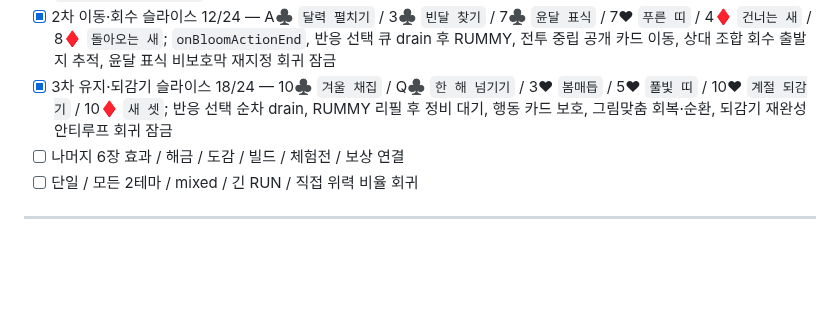
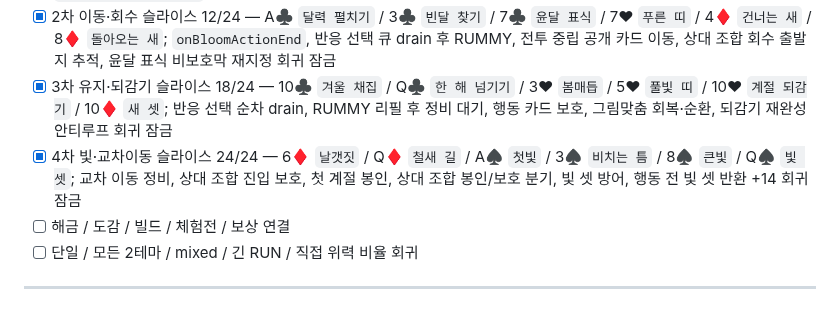
Before and after one commit to EpicenterGUY/rummy-dual, a Markdown page: docs/THEME_GROUPS.md, the part around the change. Rendered like a GitHub page; blank space fills up the shorter version.

Commit message:
docs: record TWELVE-BLOOM 24-card effect completion

```diff
--- a/docs/THEME_GROUPS.md
+++ b/docs/THEME_GROUPS.md
@@ -537,7 +537,8 @@ Updated: 2026-09-04
 - [x] 1차 효과 수직 슬라이스 6/24 — 5♣ `계절 표본` / A♥ `붉은 띠` / K♥ `윤달 매듭` / 2♦ `봄새` / 6♠ `겹빛` / 10♠ `낙조`; `onBloomMatchChange` 반응, 윤달 선택, 상대 조합 진입 추적, 계절+그림 동시 완성, 반환 전 +10 타이밍 회귀 잠금
 - [x] 2차 이동·회수 슬라이스 12/24 — A♣ `달력 펼치기` / 3♣ `빈달 찾기` / 7♣ `윤달 표식` / 7♥ `푸른 띠` / 4♦ `건너는 새` / 8♦ `돌아오는 새`; `onBloomActionEnd`, 반응 선택 큐 drain 후 RUMMY, 전투 중립 공개 카드 이동, 상대 조합 회수 출발지 추적, 윤달 표식 비보호막 재지정 회귀 잠금
 - [x] 3차 유지·되감기 슬라이스 18/24 — 10♣ `겨울 채집` / Q♣ `한 해 넘기기` / 3♥ `봄매듭` / 5♥ `풀빛 띠` / 10♥ `계절 되감기` / 10♦ `새 셋`; 반응 선택 순차 drain, RUMMY 리필 후 정비 대기, 행동 카드 보호, 그림맞춤 회복·순환, 되감기 재완성 안티루프 회귀 잠금
-- [ ] 나머지 6장 효과 / 해금 / 도감 / 빌드 / 체험전 / 보상 연결
+- [x] 4차 빛·교차이동 슬라이스 24/24 — 6♦ `날갯짓` / Q♦ `철새 길` / A♠ `첫빛` / 3♠ `비치는 틈` / 8♠ `큰빛` / Q♠ `빛 셋`; 교차 이동 정비, 상대 조합 진입 보호, 첫 계절 봉인, 상대 조합 봉인/보호 분기, 빛 셋 방어, 행동 전 빛 셋 반환 +14 회귀 잠금
+- [ ] 해금 / 도감 / 빌드 / 체험전 / 보상 연결
 - [ ] 단일 / 모든 2테마 / mixed / 긴 RUN / 직접 위력 비율 회귀
 
 ---
```
